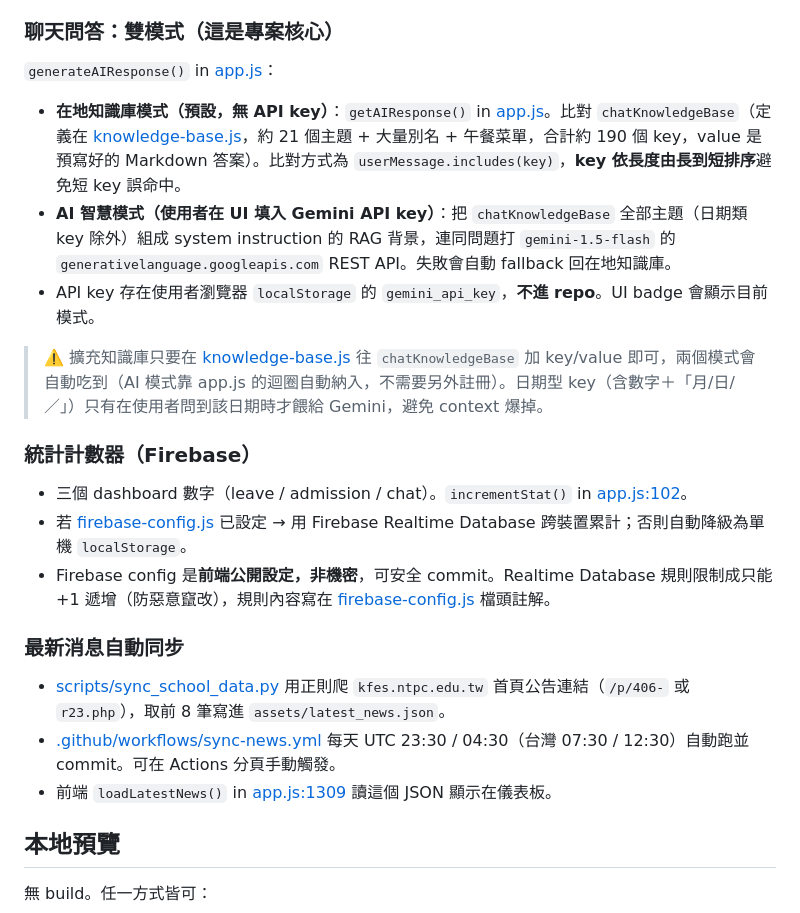
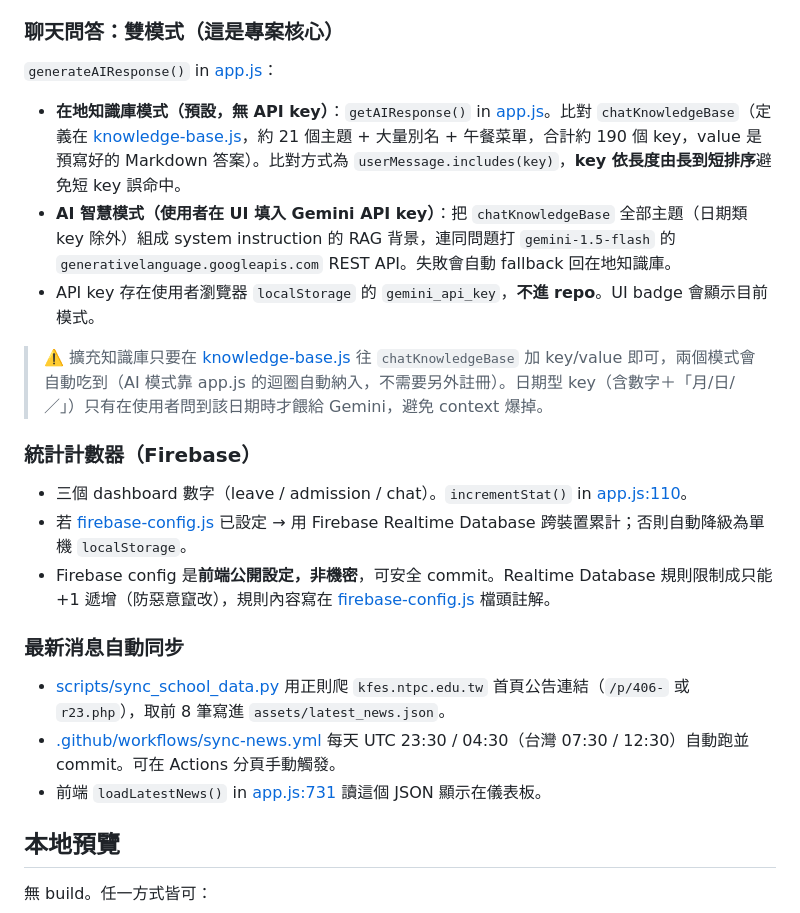
Before and after one commit to hsuyiping-rgb/kfes-ai-secretary, a Markdown page: CLAUDE.md, the part around one of its changes. Rendered like a GitHub page.

Commit message:
docs: 修正 CLAUDE.md 過時的 app.js 行號參照
重構後 app.js 縮為 803 行，更新 getAIResponse / generateAIResponse /
incrementStat / loadLatestNews 的行號至正確位置。

Co-Authored-By: Claude Opus 4.8 <noreply@anthropic.com>

```diff
--- a/CLAUDE.md
+++ b/CLAUDE.md
@@ -44,14 +44,14 @@ scripts/
 > ⚠️ 擴充知識庫只要在 [knowledge-base.js](knowledge-base.js) 往 `chatKnowledgeBase` 加 key/value 即可，兩個模式會自動吃到（AI 模式靠 app.js 的迴圈自動納入，不需要另外註冊）。日期型 key（含數字＋「月/日/／」）只有在使用者問到該日期時才餵給 Gemini，避免 context 爆掉。
 
 ### 統計計數器（Firebase）
-- 三個 dashboard 數字（leave / admission / chat）。`incrementStat()` in [app.js:102](app.js:102)。
+- 三個 dashboard 數字（leave / admission / chat）。`incrementStat()` in [app.js:110](app.js:110)。
 - 若 [firebase-config.js](firebase-config.js) 已設定 → 用 Firebase Realtime Database 跨裝置累計；否則自動降級為單機 `localStorage`。
 - Firebase config 是**前端公開設定，非機密**，可安全 commit。Realtime Database 規則限制成只能 +1 遞增（防惡意竄改），規則內容寫在 [firebase-config.js](firebase-config.js) 檔頭註解。
 
 ### 最新消息自動同步
 - [scripts/sync_school_data.py](scripts/sync_school_data.py) 用正則爬 `kfes.ntpc.edu.tw` 首頁公告連結（`/p/406-` 或 `r23.php`），取前 8 筆寫進 `assets/latest_news.json`。
 - [.github/workflows/sync-news.yml](.github/workflows/sync-news.yml) 每天 UTC 23:30 / 04:30（台灣 07:30 / 12:30）自動跑並 commit。可在 Actions 分頁手動觸發。
-- 前端 `loadLatestNews()` in [app.js:1309](app.js:1309) 讀這個 JSON 顯示在儀表板。
+- 前端 `loadLatestNews()` in [app.js:731](app.js:731) 讀這個 JSON 顯示在儀表板。
 
 ## 本地預覽
 
```
Also changed, not shown: other parts of CLAUDE.md (+2 -2 lines).
